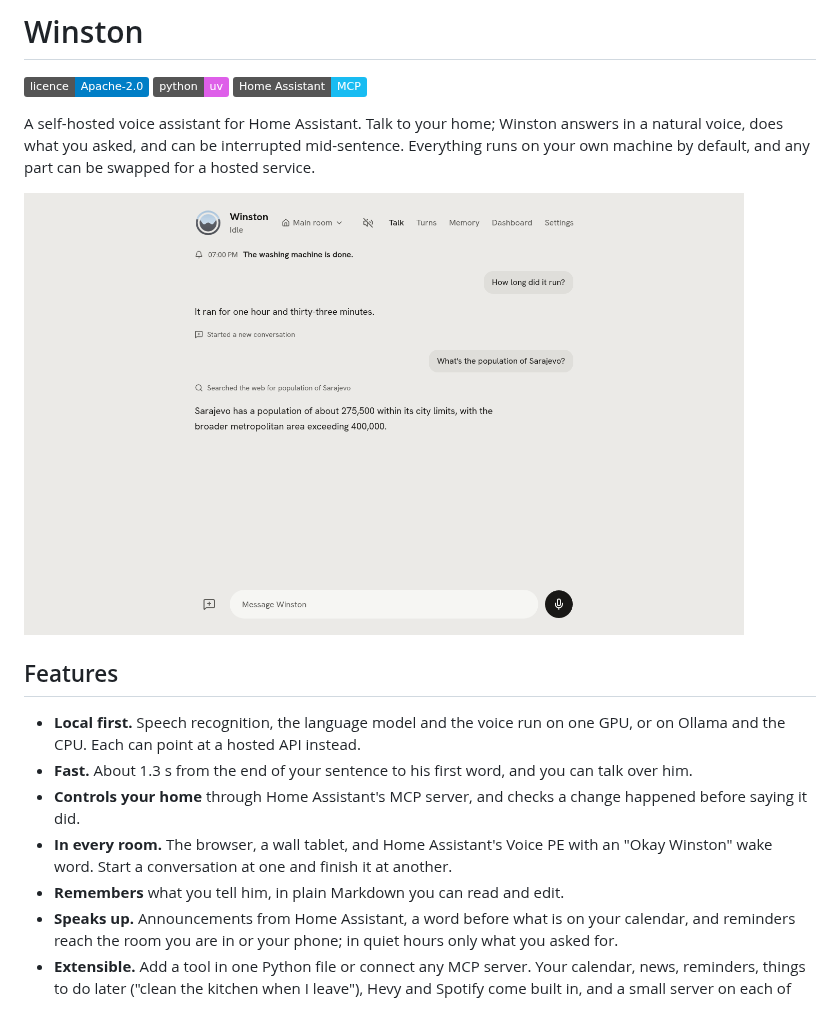
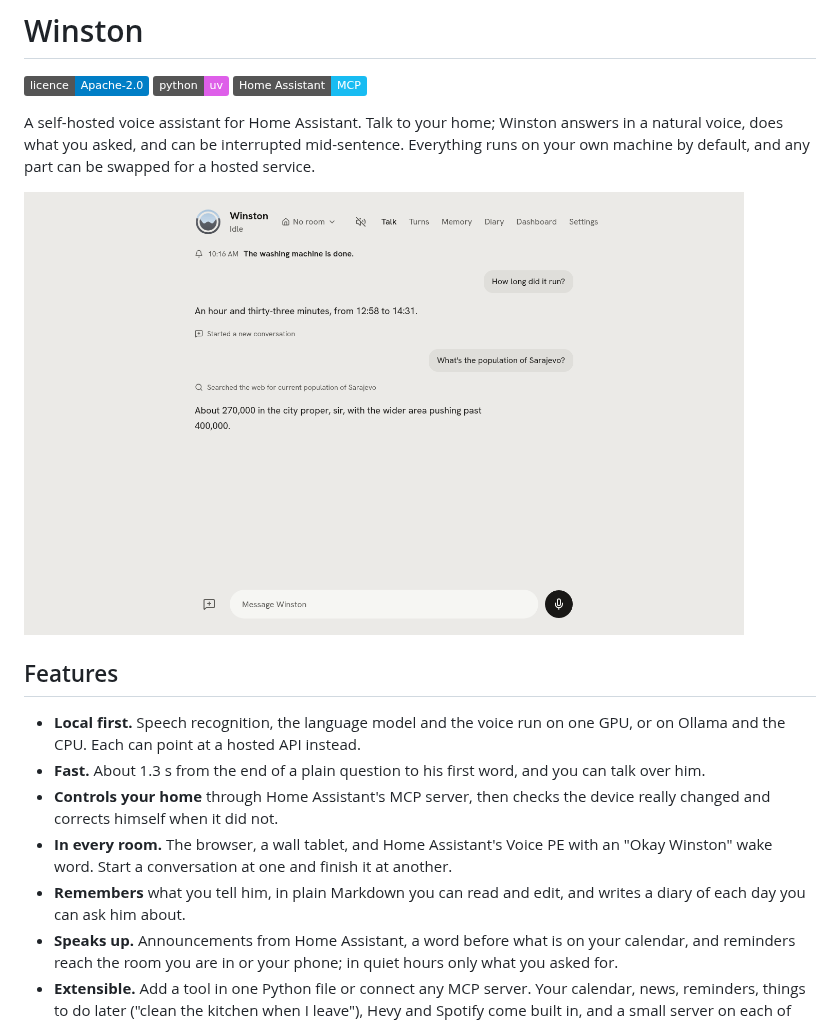
Before and after one commit to aldinsmajlovic/winston, a Markdown page: README.md, the part around the change. GitHub-like rendering; pictures changed too: docs/images/talk-light.png; badges without logos.

```diff
--- a/README.md
+++ b/README.md
@@ -19,12 +19,13 @@ by default, and any part can be swapped for a hosted service.
 
 - **Local first.** Speech recognition, the language model and the voice run on one GPU, or on Ollama
   and the CPU. Each can point at a hosted API instead.
-- **Fast.** About 1.3 s from the end of your sentence to his first word, and you can talk over him.
-- **Controls your home** through Home Assistant's MCP server, and checks a change happened before
-  saying it did.
+- **Fast.** About 1.3 s from the end of a plain question to his first word, and you can talk over him.
+- **Controls your home** through Home Assistant's MCP server, then checks the device really changed
+  and corrects himself when it did not.
 - **In every room.** The browser, a wall tablet, and Home Assistant's Voice PE with an
   "Okay Winston" wake word. Start a conversation at one and finish it at another.
-- **Remembers** what you tell him, in plain Markdown you can read and edit.
+- **Remembers** what you tell him, in plain Markdown you can read and edit, and writes a diary of each
+  day you can ask him about.
 - **Speaks up.** Announcements from Home Assistant, a word before what is on your calendar, and
   reminders reach the room you are in or your phone; in quiet hours only what you asked for.
 - **Extensible.** Add a tool in one Python file or connect any MCP server. Your calendar, news,
```
Also changed, not shown: docs/hardware.md (+25 -0 lines), docs/images/talk-dark.png.
